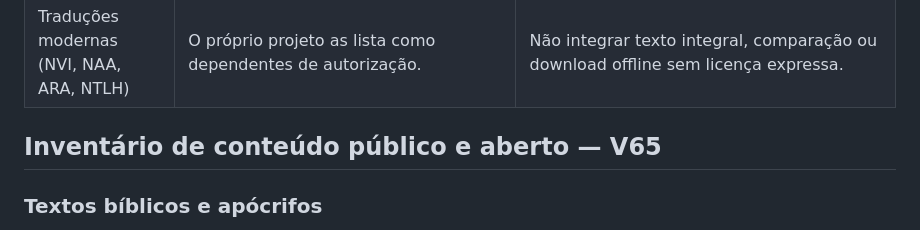
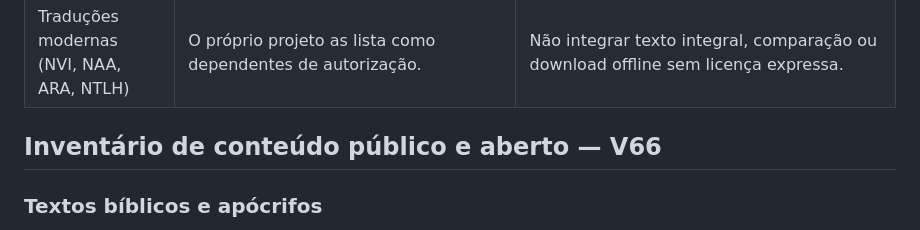
Before and after one commit to everton-sorato/Bereia, a Markdown page: docs/revisao-conteudo-licencas.md, the part around the change. Rendered like a GitHub page.

Commit message:
Document visible open-source inventory

```diff
--- a/docs/revisao-conteudo-licencas.md
+++ b/docs/revisao-conteudo-licencas.md
@@ -11,7 +11,7 @@ Revisão de triagem em 27/10/2026. Este registro descreve as fontes declaradas n
 | Bíblia Portuguesa Mundial (`porbrbsl`) | O eBible.org declara domínio público, lista os livros deuterocanônicos e também outros livros de coleções antigas; informa que o texto é rascunho em revisão. | O BEREIA abre o catálogo e capítulos diretamente no eBible.org, exibe o status de revisão e não mantém cópia local nem leitura offline desta edição. A fonte não apresenta imprimatur. |
 | Traduções modernas (NVI, NAA, ARA, NTLH) | O próprio projeto as lista como dependentes de autorização. | Não integrar texto integral, comparação ou download offline sem licença expressa. |
 
-## Inventário de conteúdo público e aberto — V65
+## Inventário de conteúdo público e aberto — V66
 
 ### Textos bíblicos e apócrifos
 
```
